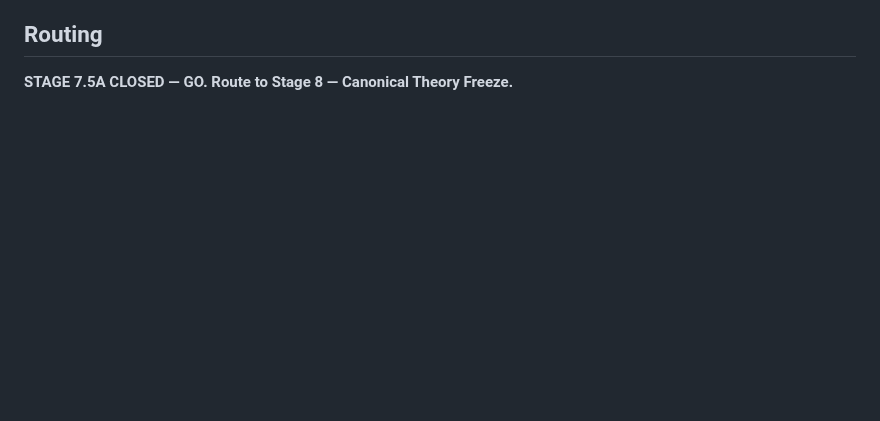
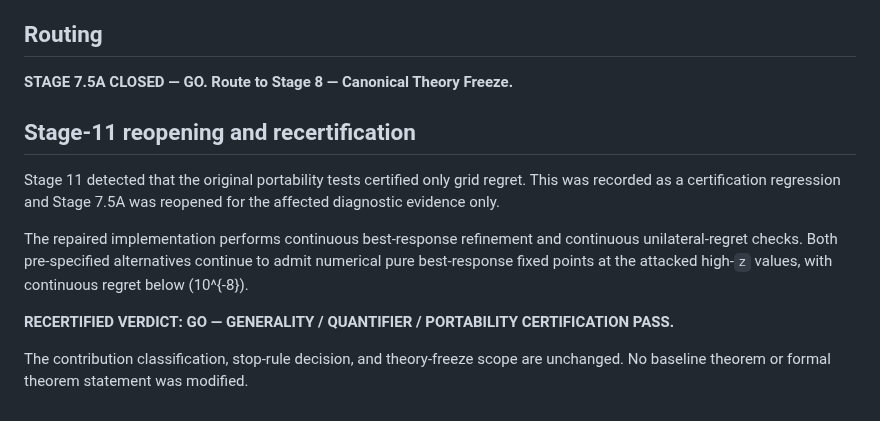
Before and after one commit to ryotamatsuki/shy-stenbacka-2013-customer-recognition-reassessment, a Markdown page: docs/STAGE_075A_GENERALITY_QUANTIFIER_PORTABILITY.md, the part around the change. Drawn GitHub-style; blank space fills up the shorter version.

Commit message:
stage11: reopen and recertify stage075a diagnostic evidence

```diff
--- a/docs/STAGE_075A_GENERALITY_QUANTIFIER_PORTABILITY.md
+++ b/docs/STAGE_075A_GENERALITY_QUANTIFIER_PORTABILITY.md
@@ -80,3 +80,14 @@ Formal coverage remains **PROOF-CRITICAL CORE** only.
 ## Routing
 
 **STAGE 7.5A CLOSED — GO. Route to Stage 8 — Canonical Theory Freeze.**
+
+
+## Stage-11 reopening and recertification
+
+Stage 11 detected that the original portability tests certified only grid regret. This was recorded as a certification regression and Stage 7.5A was reopened for the affected diagnostic evidence only.
+
+The repaired implementation performs continuous best-response refinement and continuous unilateral-regret checks. Both pre-specified alternatives continue to admit numerical pure best-response fixed points at the attacked high-`z` values, with continuous regret below (10^{-8}).
+
+**RECERTIFIED VERDICT: GO — GENERALITY / QUANTIFIER / PORTABILITY CERTIFICATION PASS.**
+
+The contribution classification, stop-rule decision, and theory-freeze scope are unchanged. No baseline theorem or formal theorem statement was modified.
```
